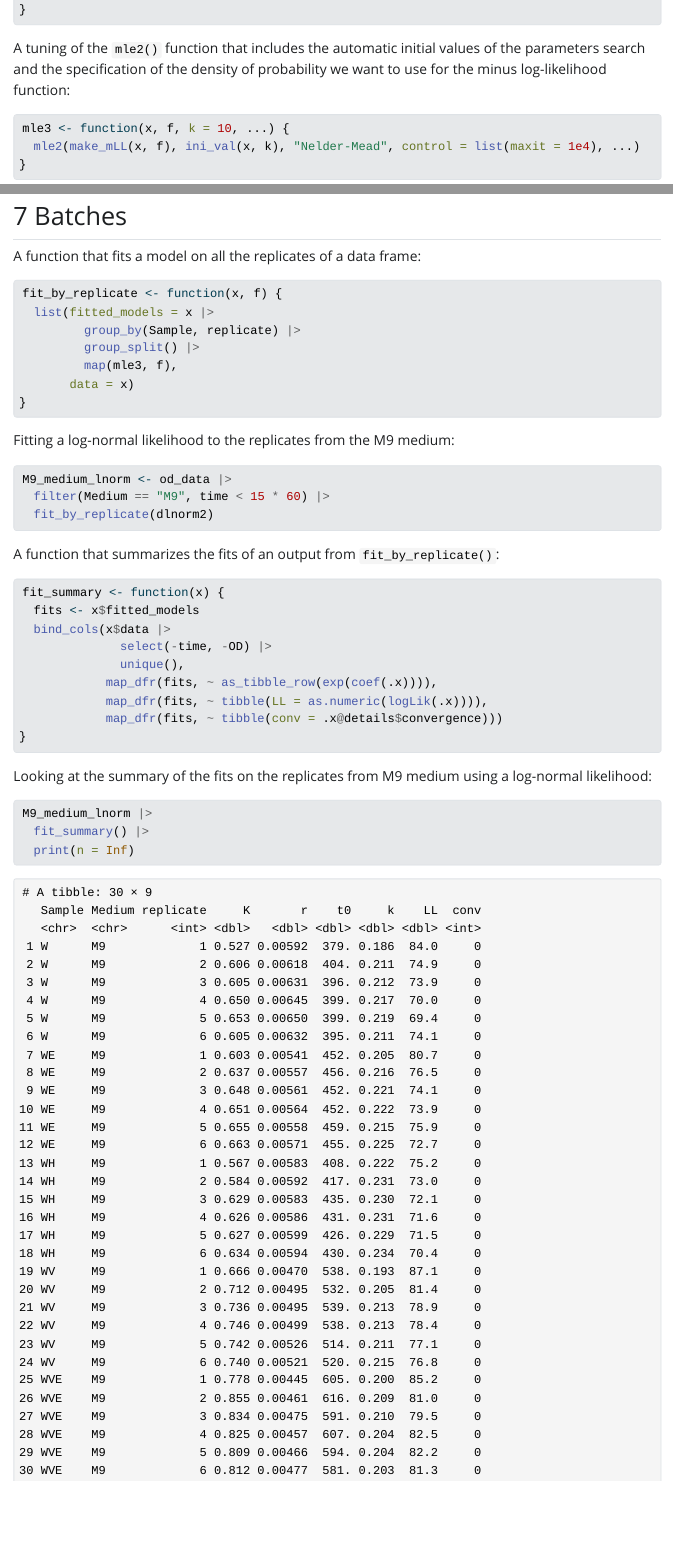
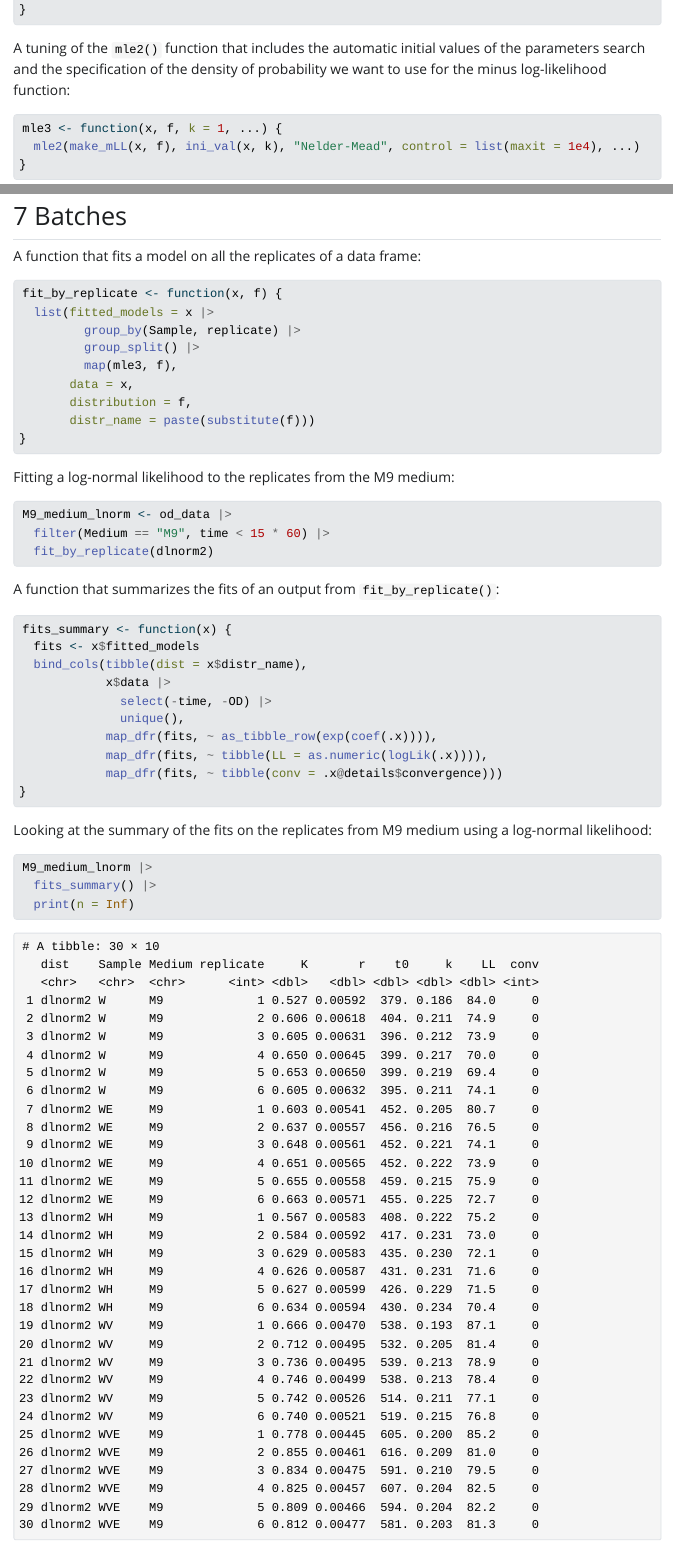
Before and after one commit to choisy/Kp_growth_curves, a Quarto document (index.qmd): the page in a window 1100 px wide, from 5560 px down, and a second part further down, joined at a grey line. The pictures show the output file index.html that the author committed with the source, opened offline; Quarto's library style sheets are replaced by a plain one without menus.

Commit message:
Adding the distribution to the output of the fit_by_replicate() and fits_summary() functions

````diff
--- a/index.qmd
+++ b/index.qmd
@@ -280,7 +280,7 @@ parameters search and the specification of the density of probability we want to
 for the minus log-likelihood function:
 
 ```{r}
-mle3 <- function(x, f, k = 10, ...) {
+mle3 <- function(x, f, k = 1, ...) {
   mle2(make_mLL(x, f), ini_val(x, k), "Nelder-Mead", control = list(maxit = 1e4), ...)
 }
 ```
@@ -304,7 +304,9 @@ fit_by_replicate <- function(x, f) {
          group_by(Sample, replicate) |>
          group_split() |>
          map(mle3, f),
-       data = x)
+       data = x,
+       distribution = f,
+       distr_name = paste(substitute(f)))
 }
 ```
 
@@ -319,9 +321,10 @@ M9_medium_lnorm <- od_data |>
 A function that summarizes the fits of an output from `fit_by_replicate()`:
 
 ```{r}
-fit_summary <- function(x) {
+fits_summary <- function(x) {
   fits <- x$fitted_models
-  bind_cols(x$data |>
+  bind_cols(tibble(dist = x$distr_name),
+            x$data |>
               select(-time, -OD) |>
               unique(),
             map_dfr(fits, ~ as_tibble_row(exp(coef(.x)))),
@@ -335,6 +338,6 @@ likelihood:
 
 ```{r}
 M9_medium_lnorm |>
-  fit_summary() |>
+  fits_summary() |>
   print(n = Inf)
 ```
````
Also changed, not shown: index.html, index.qmd (4 more changed lines).
